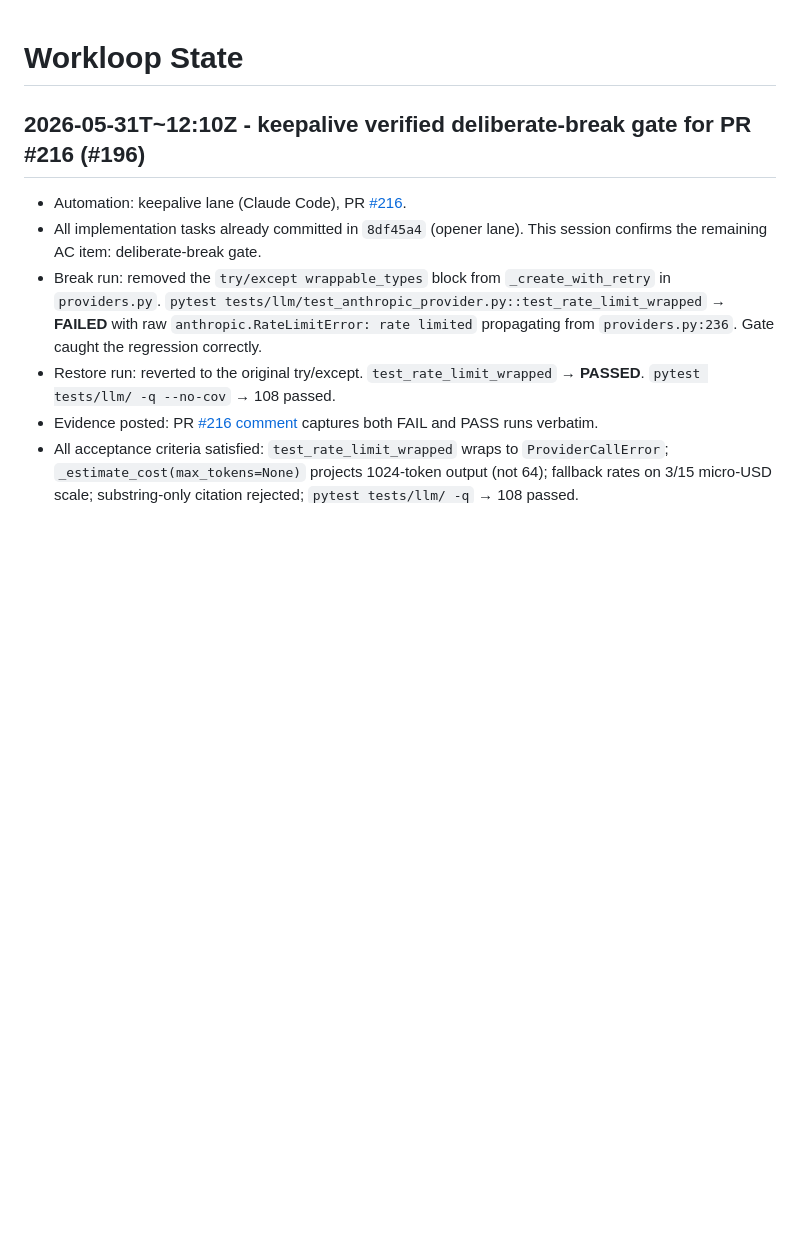
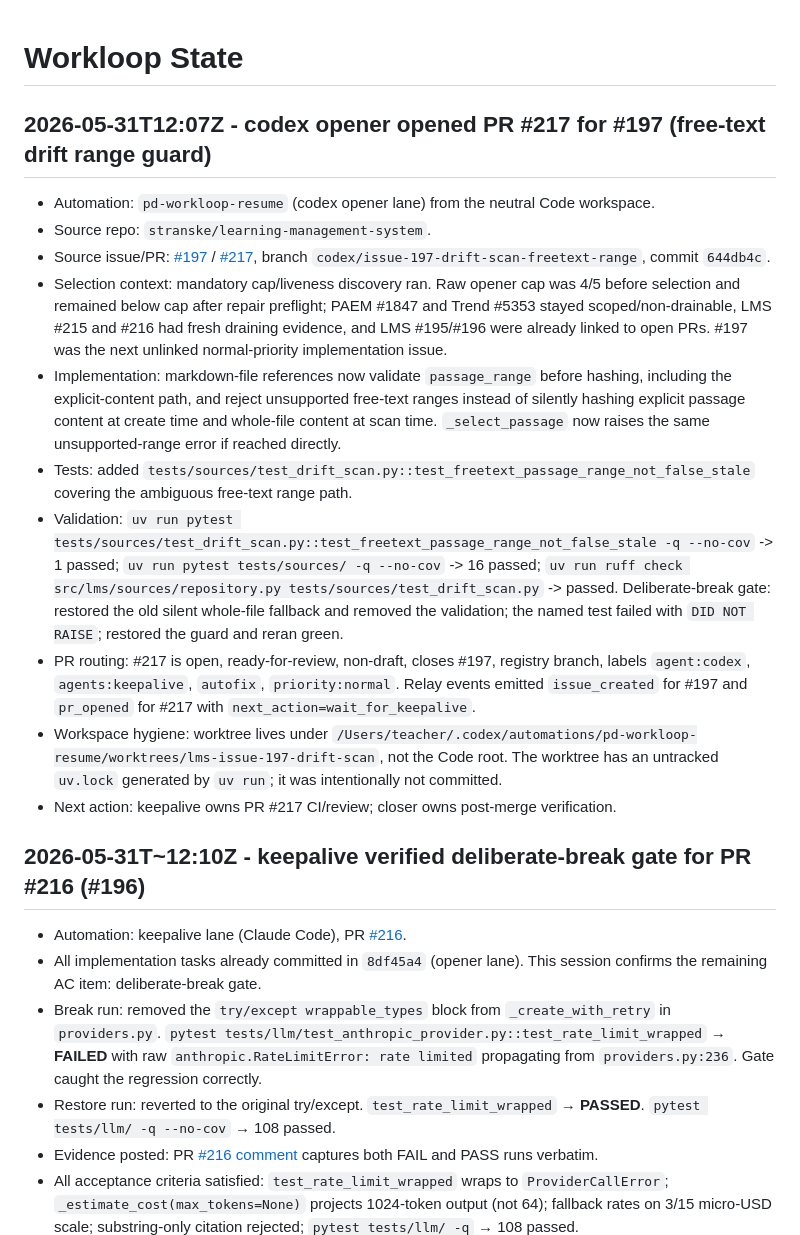
Before and after one commit to stranske/learning-management-system, a Markdown page: workloop-state.md, the part around the change. Drawn GitHub-style; blank space fills up the shorter version.

Commit message:
Record workloop state for issue 197

```diff
--- a/workloop-state.md
+++ b/workloop-state.md
@@ -1,4 +1,17 @@
 # Workloop State
+
+## 2026-05-31T12:07Z - codex opener opened PR #217 for #197 (free-text drift range guard)
+
+- Automation: `pd-workloop-resume` (codex opener lane) from the neutral Code workspace.
+- Source repo: `stranske/learning-management-system`.
+- Source issue/PR: [#197](https://github.com/stranske/learning-management-system/issues/197) / [#217](https://github.com/stranske/learning-management-system/pull/217), branch `codex/issue-197-drift-scan-freetext-range`, commit `644db4c`.
+- Selection context: mandatory cap/liveness discovery ran. Raw opener cap was 4/5 before selection and remained below cap after repair preflight; PAEM #1847 and Trend #5353 stayed scoped/non-drainable, LMS #215 and #216 had fresh draining evidence, and LMS #195/#196 were already linked to open PRs. #197 was the next unlinked normal-priority implementation issue.
+- Implementation: markdown-file references now validate `passage_range` before hashing, including the explicit-content path, and reject unsupported free-text ranges instead of silently hashing explicit passage content at create time and whole-file content at scan time. `_select_passage` now raises the same unsupported-range error if reached directly.
+- Tests: added `tests/sources/test_drift_scan.py::test_freetext_passage_range_not_false_stale` covering the ambiguous free-text range path.
+- Validation: `uv run pytest tests/sources/test_drift_scan.py::test_freetext_passage_range_not_false_stale -q --no-cov` -> 1 passed; `uv run pytest tests/sources/ -q --no-cov` -> 16 passed; `uv run ruff check src/lms/sources/repository.py tests/sources/test_drift_scan.py` -> passed. Deliberate-break gate: restored the old silent whole-file fallback and removed the validation; the named test failed with `DID NOT RAISE`; restored the guard and reran green.
+- PR routing: #217 is open, ready-for-review, non-draft, closes #197, registry branch, labels `agent:codex`, `agents:keepalive`, `autofix`, `priority:normal`. Relay events emitted `issue_created` for #197 and `pr_opened` for #217 with `next_action=wait_for_keepalive`.
+- Workspace hygiene: worktree lives under `/Users/teacher/.codex/automations/pd-workloop-resume/worktrees/lms-issue-197-drift-scan`, not the Code root. The worktree has an untracked `uv.lock` generated by `uv run`; it was intentionally not committed.
+- Next action: keepalive owns PR #217 CI/review; closer owns post-merge verification.
 
 ## 2026-05-31T~12:10Z - keepalive verified deliberate-break gate for PR #216 (#196)
 
```
